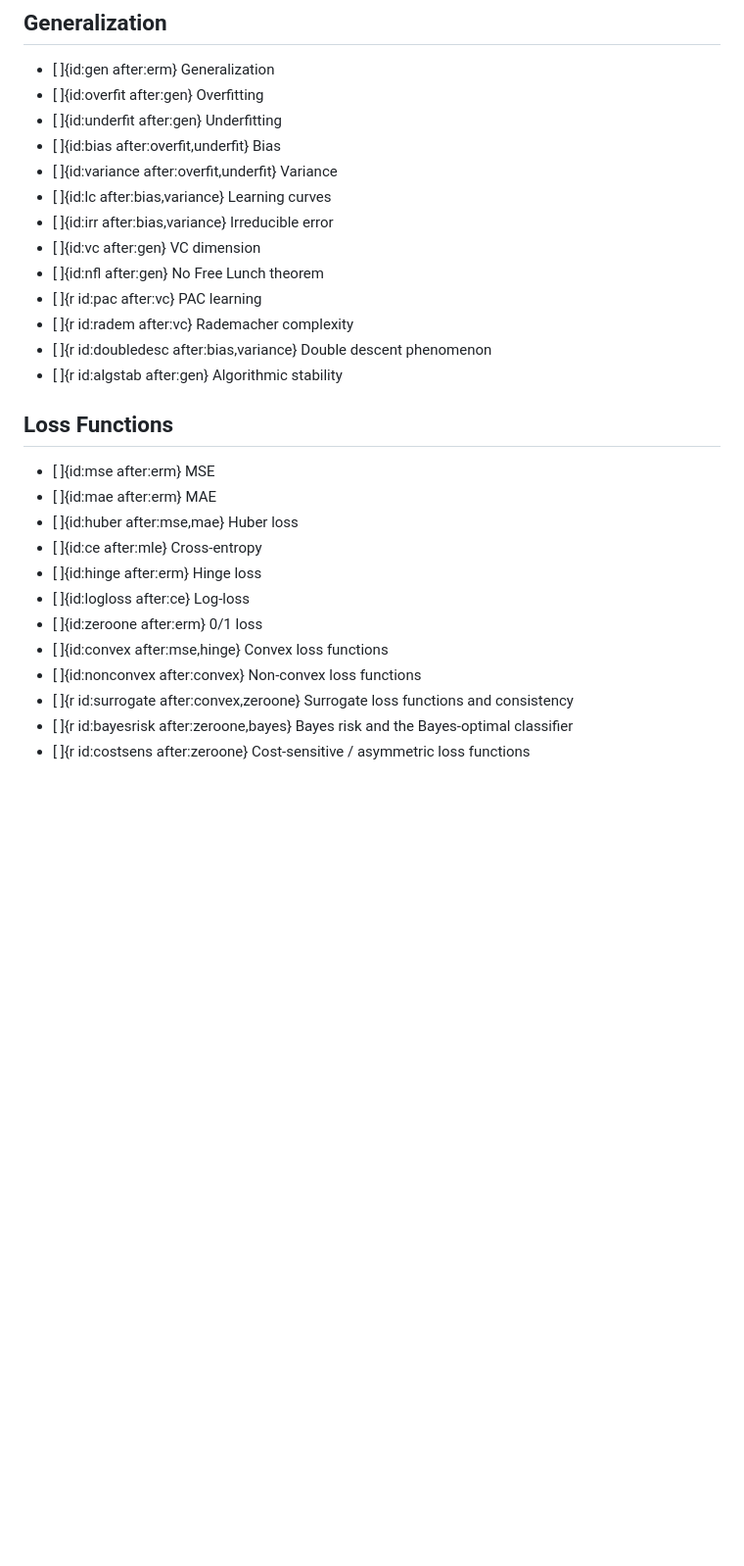
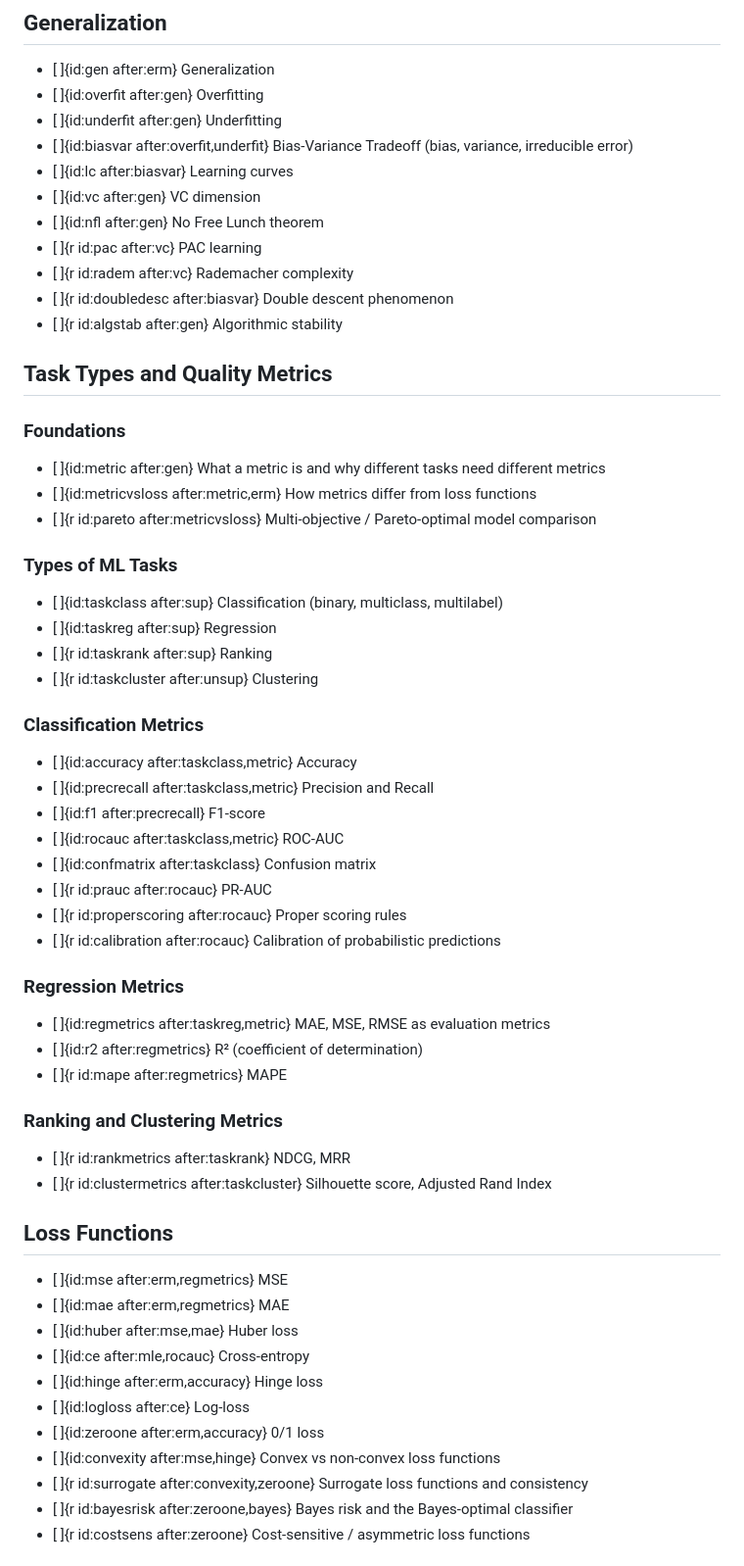
Before and after one commit to qubeyond/ml-topics, a Markdown page: content/en/ml-base.md, the part around one of its changes. Shown at 98% size. GitHub-like rendering; blank space fills up the shorter version.

```diff
--- a/content/en/ml-base.md
+++ b/content/en/ml-base.md
@@ -45,30 +43,65 @@
 - [ ]{id:gen after:erm} Generalization
 - [ ]{id:overfit after:gen} Overfitting
 - [ ]{id:underfit after:gen} Underfitting
-- [ ]{id:bias after:overfit,underfit} Bias
-- [ ]{id:variance after:overfit,underfit} Variance
-- [ ]{id:lc after:bias,variance} Learning curves
-- [ ]{id:irr after:bias,variance} Irreducible error
+- [ ]{id:biasvar after:overfit,underfit} Bias-Variance Tradeoff (bias, variance, irreducible error)
+- [ ]{id:lc after:biasvar} Learning curves
 - [ ]{id:vc after:gen} VC dimension
 - [ ]{id:nfl after:gen} No Free Lunch theorem
 - [ ]{r id:pac after:vc} PAC learning
 - [ ]{r id:radem after:vc} Rademacher complexity
-- [ ]{r id:doubledesc after:bias,variance} Double descent phenomenon
+- [ ]{r id:doubledesc after:biasvar} Double descent phenomenon
 - [ ]{r id:algstab after:gen} Algorithmic stability
+
+
+## Task Types and Quality Metrics
+
+### Foundations
+
+- [ ]{id:metric after:gen} What a metric is and why different tasks need different metrics
+- [ ]{id:metricvsloss after:metric,erm} How metrics differ from loss functions
+- [ ]{r id:pareto after:metricvsloss} Multi-objective / Pareto-optimal model comparison
+
+### Types of ML Tasks
+
+- [ ]{id:taskclass after:sup} Classification (binary, multiclass, multilabel)
+- [ ]{id:taskreg after:sup} Regression
+- [ ]{r id:taskrank after:sup} Ranking
+- [ ]{r id:taskcluster after:unsup} Clustering
+
+### Classification Metrics
+
+- [ ]{id:accuracy after:taskclass,metric} Accuracy
+- [ ]{id:precrecall after:taskclass,metric} Precision and Recall
+- [ ]{id:f1 after:precrecall} F1-score
+- [ ]{id:rocauc after:taskclass,metric} ROC-AUC
+- [ ]{id:confmatrix after:taskclass} Confusion matrix
+- [ ]{r id:prauc after:rocauc} PR-AUC
+- [ ]{r id:properscoring after:rocauc} Proper scoring rules
+- [ ]{r id:calibration after:rocauc} Calibration of probabilistic predictions
+
+### Regression Metrics
+
+- [ ]{id:regmetrics after:taskreg,metric} MAE, MSE, RMSE as evaluation metrics
+- [ ]{id:r2 after:regmetrics} R² (coefficient of determination)
+- [ ]{r id:mape after:regmetrics} MAPE
+
+### Ranking and Clustering Metrics
+
+- [ ]{r id:rankmetrics after:taskrank} NDCG, MRR
+- [ ]{r id:clustermetrics after:taskcluster} Silhouette score, Adjusted Rand Index
 
 
 ## Loss Functions
 
-- [ ]{id:mse after:erm} MSE
-- [ ]{id:mae after:erm} MAE
+- [ ]{id:mse after:erm,regmetrics} MSE
+- [ ]{id:mae after:erm,regmetrics} MAE
 - [ ]{id:huber after:mse,mae} Huber loss
-- [ ]{id:ce after:mle} Cross-entropy
-- [ ]{id:hinge after:erm} Hinge loss
+- [ ]{id:ce after:mle,rocauc} Cross-entropy
+- [ ]{id:hinge after:erm,accuracy} Hinge loss
 - [ ]{id:logloss after:ce} Log-loss
-- [ ]{id:zeroone after:erm} 0/1 loss
-- [ ]{id:convex after:mse,hinge} Convex loss functions
-- [ ]{id:nonconvex after:convex} Non-convex loss functions
-- [ ]{r id:surrogate after:convex,zeroone} Surrogate loss functions and consistency
+- [ ]{id:zeroone after:erm,accuracy} 0/1 loss
+- [ ]{id:convexity after:mse,hinge} Convex vs non-convex loss functions
+- [ ]{r id:surrogate after:convexity,zeroone} Surrogate loss functions and consistency
 - [ ]{r id:bayesrisk after:zeroone,bayes} Bayes risk and the Bayes-optimal classifier
 - [ ]{r id:costsens after:zeroone} Cost-sensitive / asymmetric loss functions
 
```
Also changed, not shown: other parts of content/en/ml-base.md (+3 -14 lines), content/ru/ml-base.md (+51 -27 lines).
